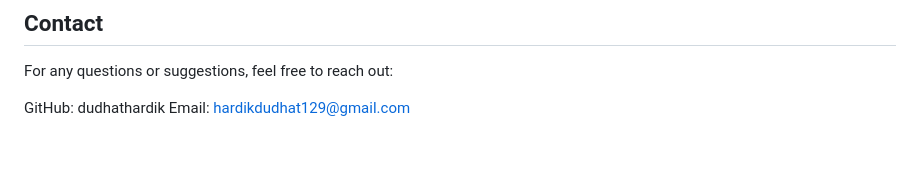
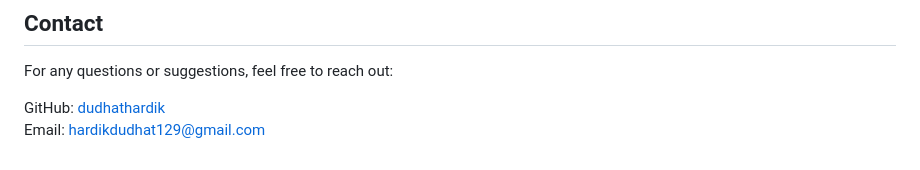
Before and after one commit to dudhathardik/sopify, a Markdown page: README.md, the part around the change. Rendered like a GitHub page.

```diff
--- a/README.md
+++ b/README.md
@@ -96,5 +96,5 @@ This project is licensed under the MIT License - see the LICENSE file for detail
 
 For any questions or suggestions, feel free to reach out:
 
-  GitHub: dudhathardik
-  Email: hardikdudhat129@gmail.com
+GitHub: [dudhathardik](https://github.com/dudhathardik)
+Email: hardikdudhat129@gmail.com
```
